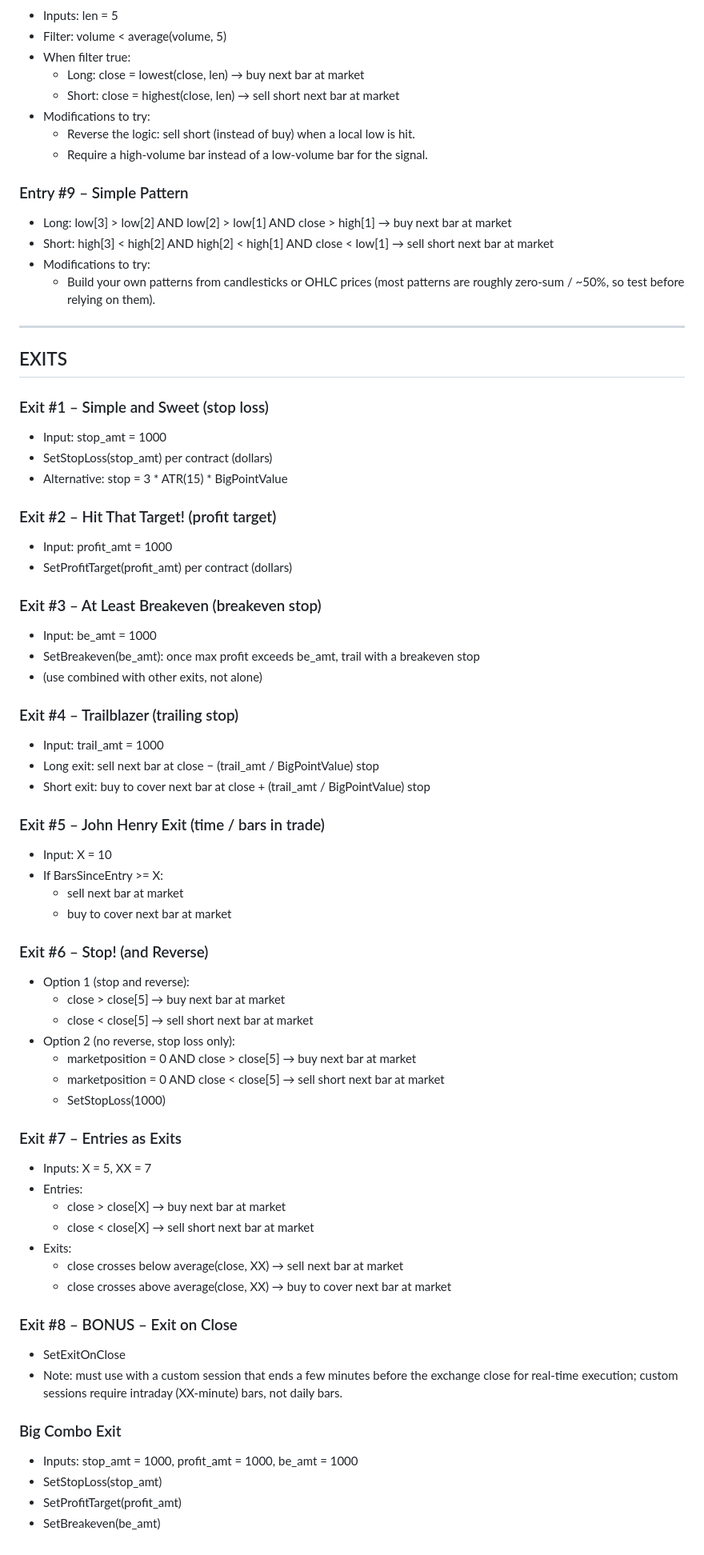
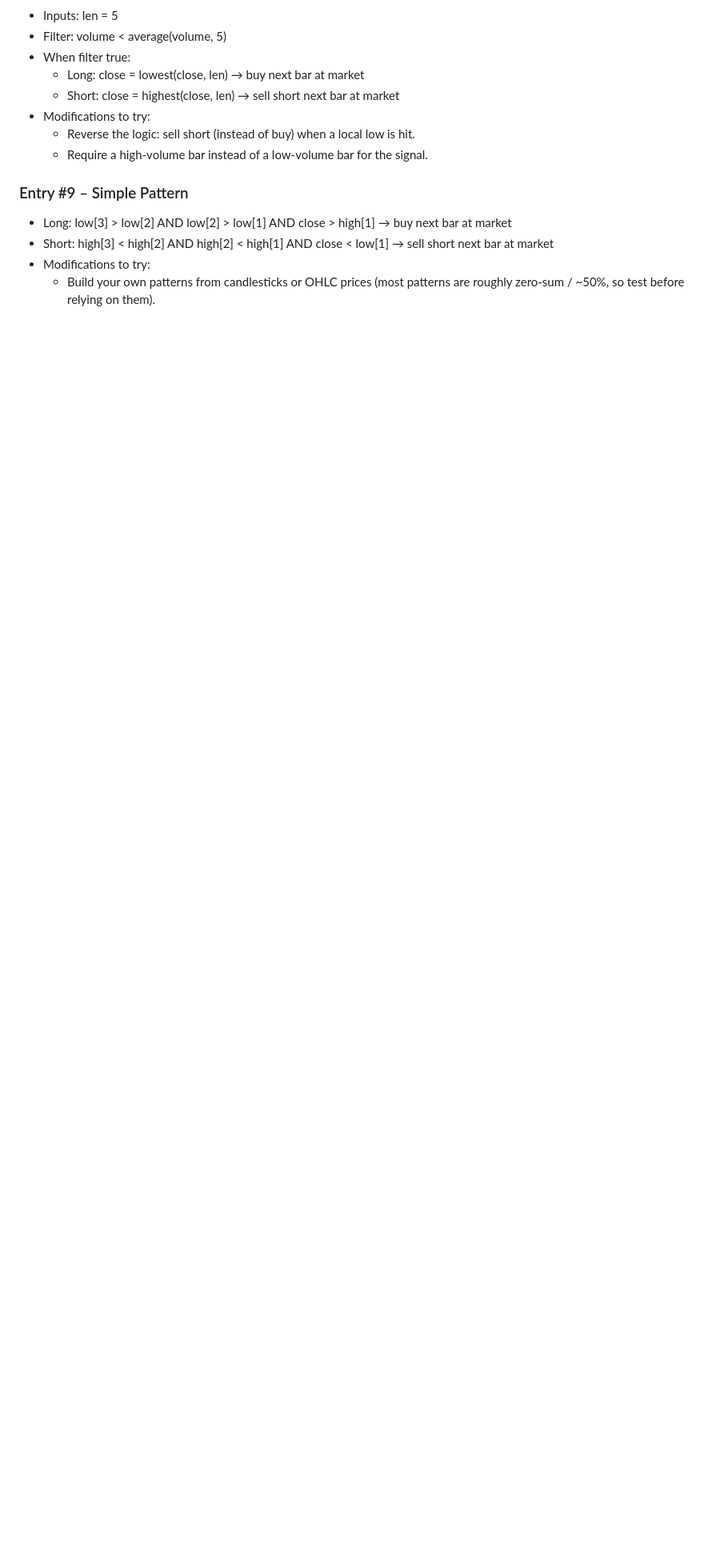
Before and after one commit to Majorsoln/elitefx1, a Markdown page: Event Library.md, the part around the change. Shown at 80% size. Drawn GitHub-style; blank space fills up the shorter version.

```diff
--- a/KJ_Entries_Exits.md
+++ b/Event Library.md
@@ -86,60 +86,3 @@ Notation: `close[n]` = close n bars ago. Orders execute "next bar". All directio
 - Short: high[3] < high[2] AND high[2] < high[1] AND close < low[1] → sell short next bar at market
 - Modifications to try:
   - Build your own patterns from candlesticks or OHLC prices (most patterns are roughly zero-sum / ~50%, so test before relying on them).
-
----
-
-## EXITS
-
-### Exit #1 – Simple and Sweet (stop loss)
-- Input: stop_amt = 1000
-- SetStopLoss(stop_amt) per contract (dollars)
-- Alternative: stop = 3 * ATR(15) * BigPointValue
-
-### Exit #2 – Hit That Target! (profit target)
-- Input: profit_amt = 1000
-- SetProfitTarget(profit_amt) per contract (dollars)
-
-### Exit #3 – At Least Breakeven (breakeven stop)
-- Input: be_amt = 1000
-- SetBreakeven(be_amt): once max profit exceeds be_amt, trail with a breakeven stop
-- (use combined with other exits, not alone)
-
-### Exit #4 – Trailblazer (trailing stop)
-- Input: trail_amt = 1000
-- Long exit: sell next bar at close − (trail_amt / BigPointValue) stop
-- Short exit: buy to cover next bar at close + (trail_amt / BigPointValue) stop
-
-### Exit #5 – John Henry Exit (time / bars in trade)
-- Input: X = 10
-- If BarsSinceEntry >= X:
-  - sell next bar at market
-  - buy to cover next bar at market
-
-### Exit #6 – Stop! (and Reverse)
-- Option 1 (stop and reverse):
-  - close > close[5] → buy next bar at market
-  - close < close[5] → sell short next bar at market
-- Option 2 (no reverse, stop loss only):
-  - marketposition = 0 AND close > close[5] → buy next bar at market
-  - marketposition = 0 AND close < close[5] → sell short next bar at market
-  - SetStopLoss(1000)
-
-### Exit #7 – Entries as Exits
-- Inputs: X = 5, XX = 7
-- Entries:
-  - close > close[X] → buy next bar at market
-  - close < close[X] → sell short next bar at market
-- Exits:
-  - close crosses below average(close, XX) → sell next bar at market
-  - close crosses above average(close, XX) → buy to cover next bar at market
-
-### Exit #8 – BONUS – Exit on Close
-- SetExitOnClose
-- Note: must use with a custom session that ends a few minutes before the exchange close for real-time execution; custom sessions require intraday (XX-minute) bars, not daily bars.
-
-### Big Combo Exit
-- Inputs: stop_amt = 1000, profit_amt = 1000, be_amt = 1000
-- SetStopLoss(stop_amt)
-- SetProfitTarget(profit_amt)
-- SetBreakeven(be_amt)
```
